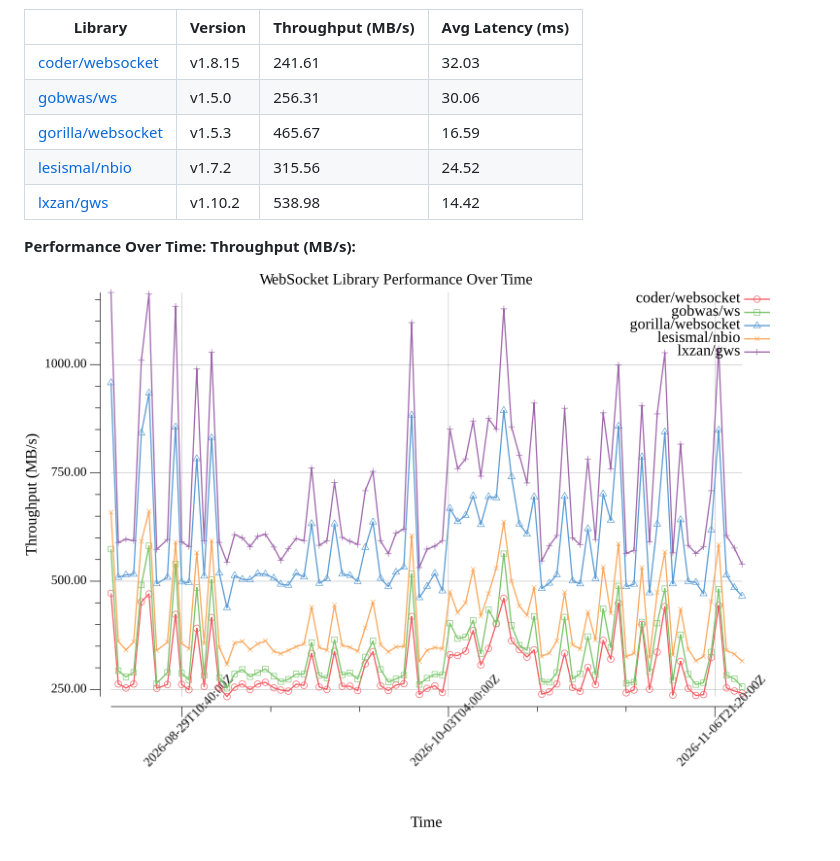
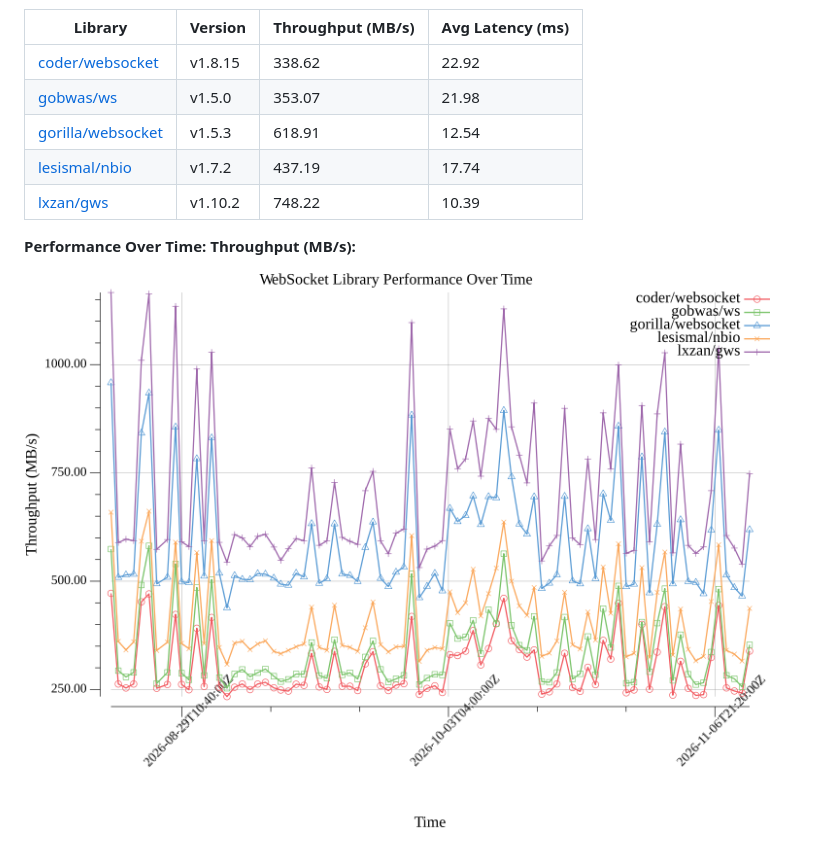
Before and after one commit to gosuda/go-websocket-libraries, a Markdown page: README.md, the part around one of its changes. Drawn GitHub-style; pictures changed too: benchmark_performance.png.

Commit message:
chore: Update benchmark results, graph, and README

```diff
--- a/README.md
+++ b/README.md
@@ -17,11 +17,11 @@ Go WebSocket Library Comparison
 
 | Library                                         | Version         | Throughput (MB/s) | Avg Latency (ms) |
 | ----------------------------------------------- | --------------- | ----------------- | ---------------- |
-| [coder/websocket](https://github.com/coder/websocket) | v1.8.15 | 241.61 | 32.03 |
-| [gobwas/ws](https://github.com/gobwas/ws) | v1.5.0 | 256.31 | 30.06 |
-| [gorilla/websocket](https://github.com/gorilla/websocket) | v1.5.3 | 465.67 | 16.59 |
-| [lesismal/nbio](https://github.com/lesismal/nbio) | v1.7.2 | 315.56 | 24.52 |
-| [lxzan/gws](https://github.com/lxzan/gws) | v1.10.2 | 538.98 | 14.42 |
+| [coder/websocket](https://github.com/coder/websocket) | v1.8.15 | 338.62 | 22.92 |
+| [gobwas/ws](https://github.com/gobwas/ws) | v1.5.0 | 353.07 | 21.98 |
+| [gorilla/websocket](https://github.com/gorilla/websocket) | v1.5.3 | 618.91 | 12.54 |
+| [lesismal/nbio](https://github.com/lesismal/nbio) | v1.7.2 | 437.19 | 17.74 |
+| [lxzan/gws](https://github.com/lxzan/gws) | v1.10.2 | 748.22 | 10.39 |
 <!-- BENCHMARK_TABLE_END -->
 
 **Performance Over Time: Throughput (MB/s):**
```
Also changed, not shown: other parts of README.md (+1 -1 lines), 1 other file.
